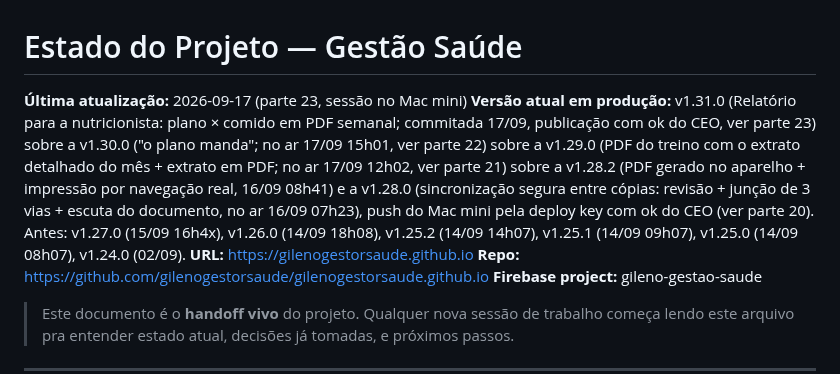
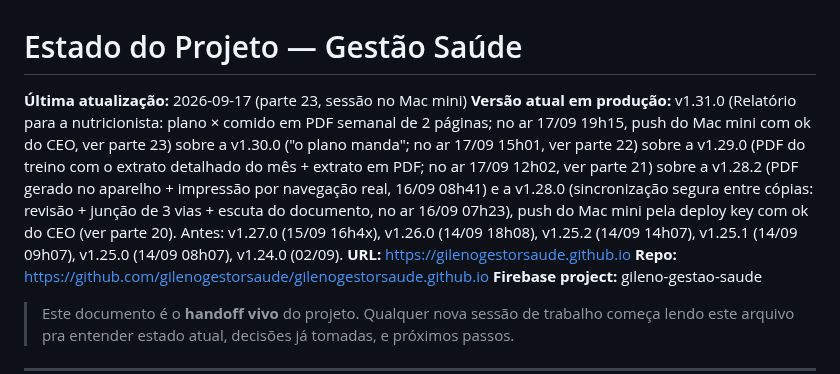
Before and after one commit to gilenogestorsaude/gilenogestorsaude.github.io, a Markdown page: ESTADO_PROJETO.md, the part around the change. GitHub-like rendering.

Commit message:
docs: v1.31.0 no ar em 17/09 19h15 (linha de versão do ESTADO_PROJETO)
Co-Authored-By: Claude Fable 5.1 <noreply@anthropic.com>

```diff
--- a/ESTADO_PROJETO.md
+++ b/ESTADO_PROJETO.md
@@ -1,7 +1,7 @@
 # Estado do Projeto — Gestão Saúde
 
 **Última atualização:** 2026-09-17 (parte 23, sessão no Mac mini)
-**Versão atual em produção:** v1.31.0 (Relatório para a nutricionista: plano × comido em PDF semanal; commitada 17/09, publicação com ok do CEO, ver parte 23) sobre a v1.30.0 ("o plano manda"; no ar 17/09 15h01, ver parte 22) sobre a v1.29.0 (PDF do treino com o extrato detalhado do mês + extrato em PDF; no ar 17/09 12h02, ver parte 21) sobre a v1.28.2 (PDF gerado no aparelho + impressão por navegação real, 16/09 08h41) e a v1.28.0 (sincronização segura entre cópias: revisão + junção de 3 vias + escuta do documento, no ar 16/09 07h23), push do Mac mini pela deploy key com ok do CEO (ver parte 20). Antes: v1.27.0 (15/09 16h4x), v1.26.0 (14/09 18h08), v1.25.2 (14/09 14h07), v1.25.1 (14/09 09h07), v1.25.0 (14/09 08h07), v1.24.0 (02/09).
+**Versão atual em produção:** v1.31.0 (Relatório para a nutricionista: plano × comido em PDF semanal de 2 páginas; no ar 17/09 19h15, push do Mac mini com ok do CEO, ver parte 23) sobre a v1.30.0 ("o plano manda"; no ar 17/09 15h01, ver parte 22) sobre a v1.29.0 (PDF do treino com o extrato detalhado do mês + extrato em PDF; no ar 17/09 12h02, ver parte 21) sobre a v1.28.2 (PDF gerado no aparelho + impressão por navegação real, 16/09 08h41) e a v1.28.0 (sincronização segura entre cópias: revisão + junção de 3 vias + escuta do documento, no ar 16/09 07h23), push do Mac mini pela deploy key com ok do CEO (ver parte 20). Antes: v1.27.0 (15/09 16h4x), v1.26.0 (14/09 18h08), v1.25.2 (14/09 14h07), v1.25.1 (14/09 09h07), v1.25.0 (14/09 08h07), v1.24.0 (02/09).
 **URL:** https://gilenogestorsaude.github.io
 **Repo:** https://github.com/gilenogestorsaude/gilenogestorsaude.github.io
 **Firebase project:** gileno-gestao-saude
```
